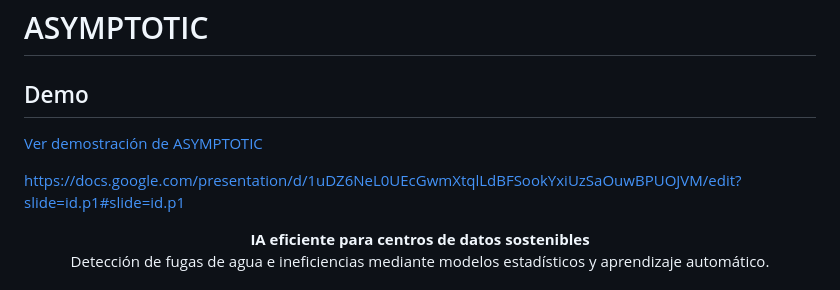
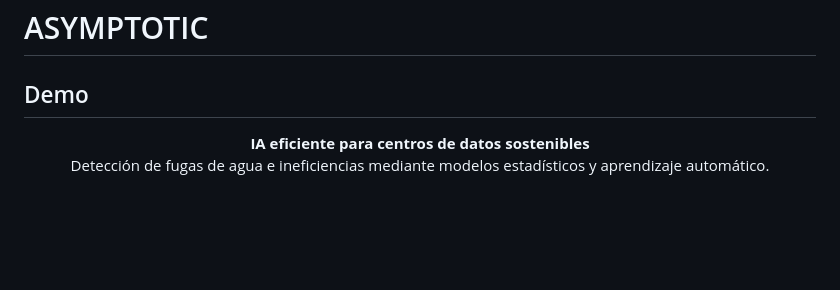
Before and after one commit to sudo-anderBM/ASYMPTOTIC, a Markdown page: README.md, the part around the change. Rendered like a GitHub page; blank space fills up the shorter version.

Commit message:
Update README to remove demo links
Removed demo link and Google Slides URL from README.

```diff
--- a/README.md
+++ b/README.md
@@ -2,9 +2,6 @@
 
 ## Demo
 
-[Ver demostración de ASYMPTOTIC](video/demo_asymptotic.mp4)
-
-https://docs.google.com/presentation/d/1uDZ6NeL0UEcGwmXtqlLdBFSookYxiUzSaOuwBPUOJVM/edit?slide=id.p1#slide=id.p1
 
 <p align="center">
   <strong>IA eficiente para centros de datos sostenibles</strong>
```
